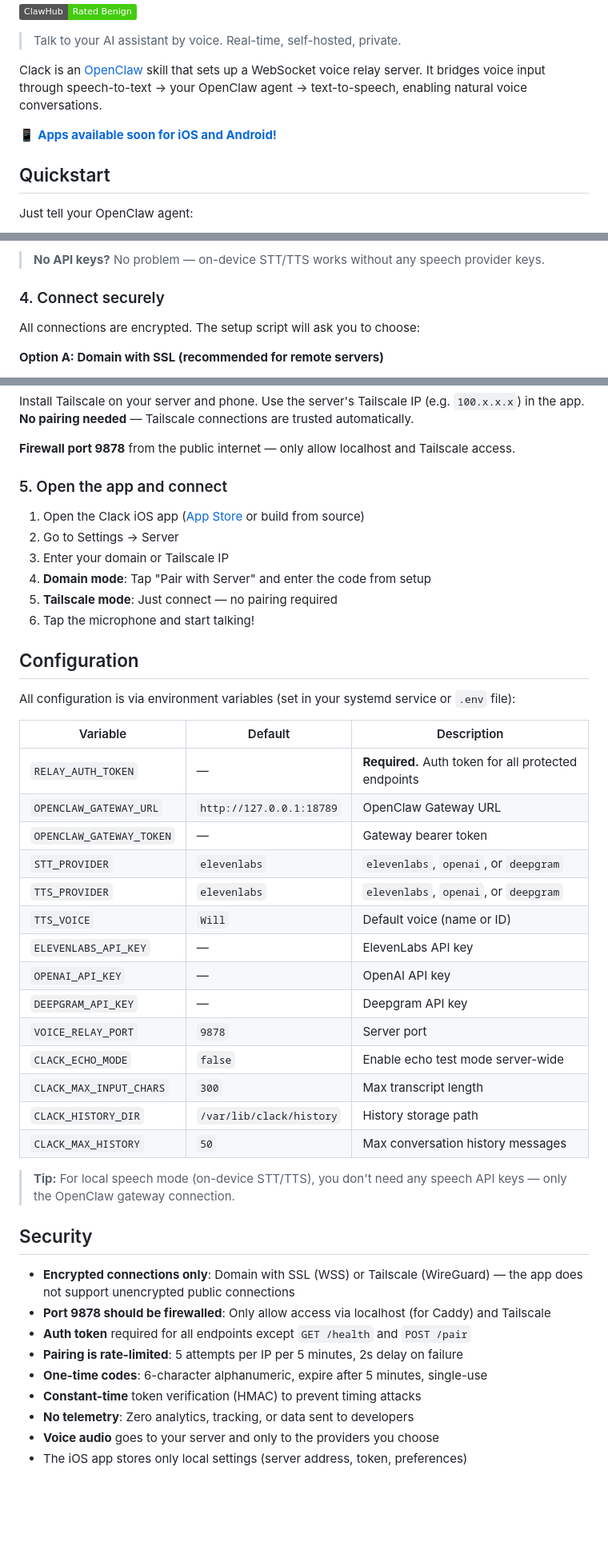
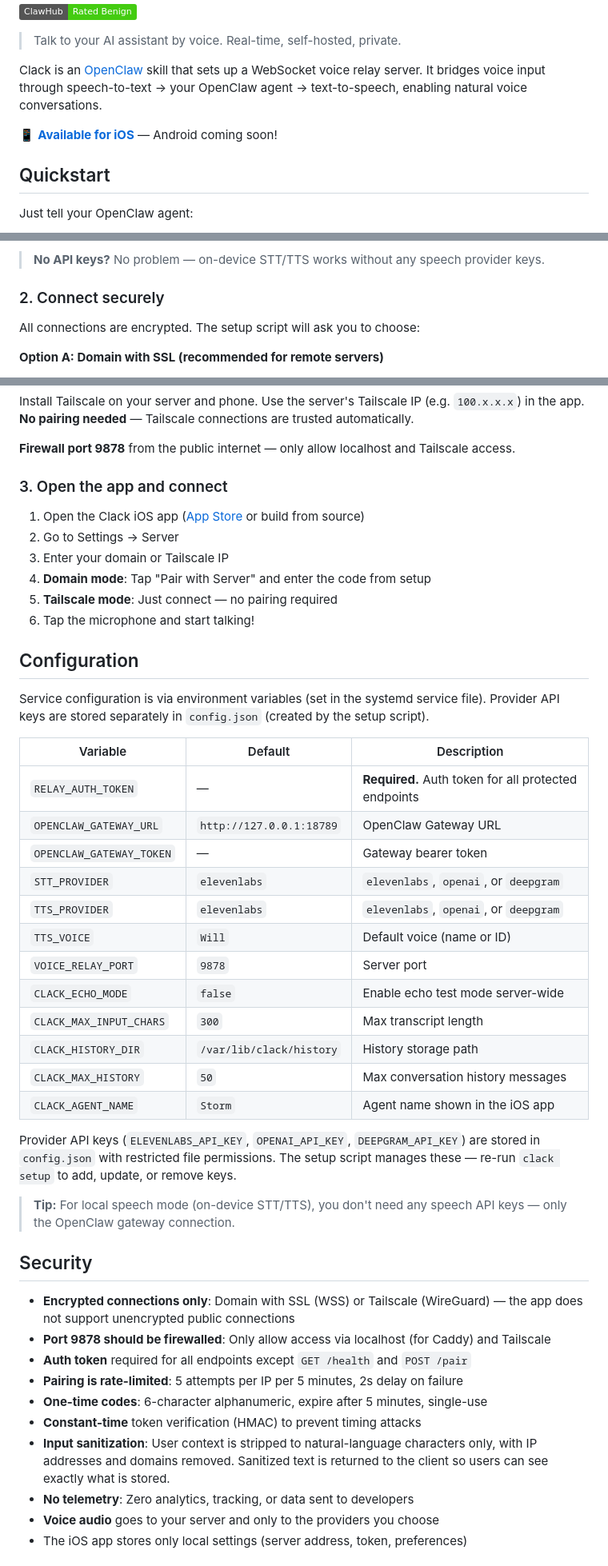
Before and after one commit to fbn3799/clack-skill, a Markdown page: README.md, 3 parts joined by grey strips. Shown at 80% size. Rendered like a GitHub page; badges without logos; blank space fills up the shorter version.

```diff
--- a/README.md
+++ b/README.md
@@ -10,7 +10,7 @@
 
 Clack is an [OpenClaw](https://github.com/openclaw/openclaw) skill that sets up a WebSocket voice relay server. It bridges voice input through speech-to-text → your OpenClaw agent → text-to-speech, enabling natural voice conversations.
 
-📱 **[Apps available soon for iOS and Android!](https://clack-app.com)**
+📱 **[Available for iOS](https://clack-app.com)** — Android coming soon!
 
 ## Quickstart
 
@@ -59,7 +59,7 @@ The interactive setup will:
 
 > **No API keys?** No problem — on-device STT/TTS works without any speech provider keys.
 
-### 4. Connect securely
+### 2. Connect securely
 
 All connections are encrypted. The setup script will ask you to choose:
 
@@ -75,7 +75,7 @@ Install Tailscale on your server and phone. Use the server's Tailscale IP (e.g.
 
 **Firewall port 9878** from the public internet — only allow localhost and Tailscale access.
 
-### 5. Open the app and connect
+### 3. Open the app and connect
 
 1. Open the Clack iOS app ([App Store](https://clack-app.com) or build from source)
 2. Go to Settings → Server
@@ -86,7 +86,7 @@ Install Tailscale on your server and phone. Use the server's Tailscale IP (e.g.
 
 ## Configuration
 
-All configuration is via environment variables (set in your systemd service or `.env` file):
+Service configuration is via environment variables (set in the systemd service file). Provider API keys are stored separately in `config.json` (created by the setup script).
 
 | Variable | Default | Description |
 |----------|---------|-------------|
@@ -96,14 +96,14 @@ All configuration is via environment variables (set in your systemd service or `
 | `STT_PROVIDER` | `elevenlabs` | `elevenlabs`, `openai`, or `deepgram` |
 | `TTS_PROVIDER` | `elevenlabs` | `elevenlabs`, `openai`, or `deepgram` |
 | `TTS_VOICE` | `Will` | Default voice (name or ID) |
-| `ELEVENLABS_API_KEY` | — | ElevenLabs API key |
-| `OPENAI_API_KEY` | — | OpenAI API key |
-| `DEEPGRAM_API_KEY` | — | Deepgram API key |
 | `VOICE_RELAY_PORT` | `9878` | Server port |
 | `CLACK_ECHO_MODE` | `false` | Enable echo test mode server-wide |
 | `CLACK_MAX_INPUT_CHARS` | `300` | Max transcript length |
 | `CLACK_HISTORY_DIR` | `/var/lib/clack/history` | History storage path |
 | `CLACK_MAX_HISTORY` | `50` | Max conversation history messages |
+| `CLACK_AGENT_NAME` | `Storm` | Agent name shown in the iOS app |
+
+Provider API keys (`ELEVENLABS_API_KEY`, `OPENAI_API_KEY`, `DEEPGRAM_API_KEY`) are stored in `config.json` with restricted file permissions. The setup script manages these — re-run `clack setup` to add, update, or remove keys.
 
 > **Tip:** For local speech mode (on-device STT/TTS), you don't need any speech API keys — only the OpenClaw gateway connection.
 
@@ -115,6 +115,7 @@ All configuration is via environment variables (set in your systemd service or `
 - **Pairing is rate-limited**: 5 attempts per IP per 5 minutes, 2s delay on failure
 - **One-time codes**: 6-character alphanumeric, expire after 5 minutes, single-use
 - **Constant-time** token verification (HMAC) to prevent timing attacks
+- **Input sanitization**: User context is stripped to natural-language characters only, with IP addresses and domains removed. Sanitized text is returned to the client so users can see exactly what is stored.
 - **No telemetry**: Zero analytics, tracking, or data sent to developers
 - **Voice audio** goes to your server and only to the providers you choose
 - The iOS app stores only local settings (server address, token, preferences)
```
Also changed, not shown: other parts of README.md (+2 -0 lines), CHANGELOG.md (+22 -0 lines), SKILL.md (+21 -20 lines).
